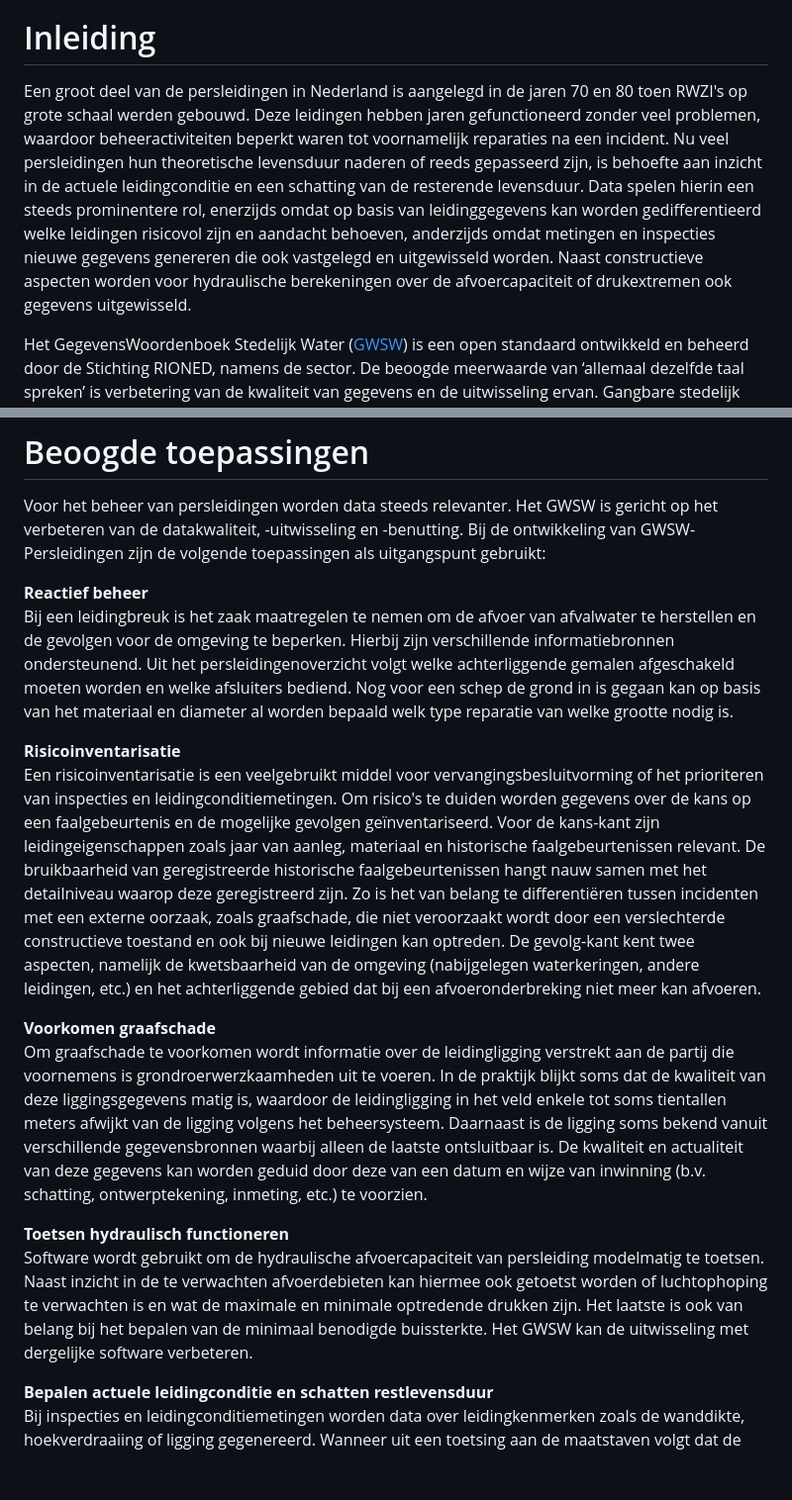
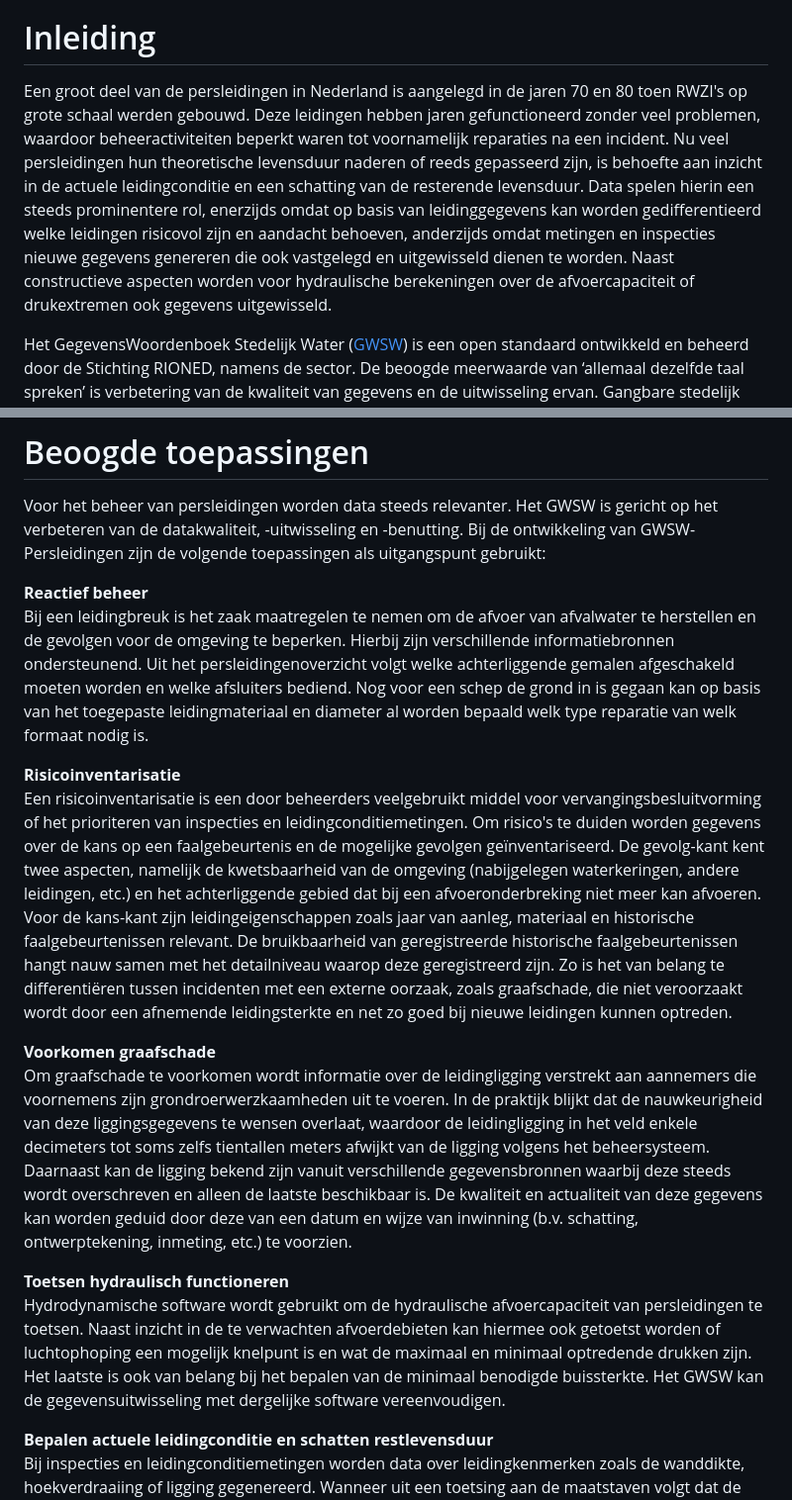
Before and after one commit to StichtingRIONED/gwsw-persleidingen, a Markdown page: main.md, 2 parts joined by grey strips. Shown at 99% size. GitHub-like rendering; blank space fills up the shorter version.

Commit message:
update tekst

```diff
--- a/main.md
+++ b/main.md
@@ -25,7 +25,7 @@ Vanuit Stichting RIONED is Eric Oosterom de verantwoordelijk projectmanager. Vra
 
 # Inleiding
 <!---Context, GWSW-project -->
-Een groot deel van de persleidingen in Nederland is aangelegd in de jaren 70 en 80 toen RWZI's op grote schaal werden gebouwd. Deze leidingen hebben jaren gefunctioneerd zonder veel problemen, waardoor beheeractiviteiten beperkt waren tot voornamelijk reparaties na een incident. Nu veel persleidingen hun theoretische levensduur naderen of reeds gepasseerd zijn, is behoefte aan inzicht in de actuele leidingconditie en een schatting van de resterende levensduur. Data spelen hierin een steeds prominentere rol, enerzijds omdat op basis van leidinggegevens kan worden gedifferentieerd welke leidingen risicovol zijn en aandacht behoeven, anderzijds omdat metingen en inspecties nieuwe gegevens genereren die ook vastgelegd en uitgewisseld worden. Naast constructieve aspecten worden voor hydraulische berekeningen over de afvoercapaciteit of drukextremen ook gegevens uitgewisseld.
+Een groot deel van de persleidingen in Nederland is aangelegd in de jaren 70 en 80 toen RWZI's op grote schaal werden gebouwd. Deze leidingen hebben jaren gefunctioneerd zonder veel problemen, waardoor beheeractiviteiten beperkt waren tot voornamelijk reparaties na een incident. Nu veel persleidingen hun theoretische levensduur naderen of reeds gepasseerd zijn, is behoefte aan inzicht in de actuele leidingconditie en een schatting van de resterende levensduur. Data spelen hierin een steeds prominentere rol, enerzijds omdat op basis van leidinggegevens kan worden gedifferentieerd welke leidingen risicovol zijn en aandacht behoeven, anderzijds omdat metingen en inspecties nieuwe gegevens genereren die ook vastgelegd en uitgewisseld dienen te worden. Naast constructieve aspecten worden voor hydraulische berekeningen over de afvoercapaciteit of drukextremen ook gegevens uitgewisseld.
 
 Het GegevensWoordenboek Stedelijk Water ([GWSW](https://data.gwsw.nl/)) is een open standaard ontwikkeld en beheerd door de Stichting RIONED, namens de sector. De beoogde meerwaarde van ‘allemaal dezelfde taal spreken’ is verbetering van de kwaliteit van gegevens en de uitwisseling ervan. Gangbare stedelijk  water objecten en structuren zijn reeds beschreven in het deelmodel GWSW basis. Daarnaast zijn verschillende andere deelmodellen ontwikkeld of in ontwikkeling die toegespitst zijn op specifieke toepassingen. Gezien de recente ontwikkelingen op het gebied van persleidingen, sinds ca. 2018 verenigd in de 'Werkgroep Persleidingen' onder leiding van Stichting RIONED en Stowa, heeft Stichting RIONED besloten nu ook een deelmodel Persleidingen te definiëren.
 
@@ -33,16 +33,16 @@ Het GegevensWoordenboek Stedelijk Water ([GWSW](https://data.gwsw.nl/)) is een o
 Voor het beheer van persleidingen worden data steeds relevanter. Het GWSW is gericht op het verbeteren van de datakwaliteit, -uitwisseling en -benutting. Bij de ontwikkeling van GWSW-Persleidingen zijn de volgende toepassingen als uitgangspunt gebruikt:
 
 **Reactief beheer**<br>
-Bij een leidingbreuk is het zaak maatregelen te nemen om de afvoer van afvalwater te herstellen en de gevolgen voor de omgeving te beperken. Hierbij zijn verschillende informatiebronnen ondersteunend. Uit het persleidingenoverzicht volgt welke achterliggende gemalen afgeschakeld moeten worden en welke afsluiters bediend. Nog voor een schep de grond in is gegaan kan op basis van het materiaal en diameter al worden bepaald welk type reparatie van welke grootte nodig is.
+Bij een leidingbreuk is het zaak maatregelen te nemen om de afvoer van afvalwater te herstellen en de gevolgen voor de omgeving te beperken. Hierbij zijn verschillende informatiebronnen ondersteunend. Uit het persleidingenoverzicht volgt welke achterliggende gemalen afgeschakeld moeten worden en welke afsluiters bediend. Nog voor een schep de grond in is gegaan kan op basis van het toegepaste leidingmateriaal en diameter al worden bepaald welk type reparatie van welk formaat nodig is.
 
 **Risicoinventarisatie**<br>
-Een risicoinventarisatie is een veelgebruikt middel voor vervangingsbesluitvorming of het prioriteren van inspecties en leidingconditiemetingen. Om risico's te duiden worden gegevens over de kans op een faalgebeurtenis en de mogelijke gevolgen geïnventariseerd. Voor de kans-kant zijn leidingeigenschappen zoals jaar van aanleg, materiaal en historische faalgebeurtenissen relevant. De bruikbaarheid van geregistreerde historische faalgebeurtenissen hangt nauw samen met het detailniveau waarop deze geregistreerd zijn. Zo is het van belang te differentiëren tussen incidenten met een externe oorzaak, zoals graafschade, die niet veroorzaakt wordt door een verslechterde constructieve toestand en ook bij nieuwe leidingen kan optreden. De gevolg-kant kent twee aspecten, namelijk de kwetsbaarheid van de omgeving (nabijgelegen waterkeringen, andere leidingen, etc.) en het achterliggende gebied dat bij een afvoeronderbreking niet meer kan afvoeren.
+Een risicoinventarisatie is een door beheerders veelgebruikt middel voor vervangingsbesluitvorming of het prioriteren van inspecties en leidingconditiemetingen. Om risico's te duiden worden gegevens over de kans op een faalgebeurtenis en de mogelijke gevolgen geïnventariseerd. De gevolg-kant kent twee aspecten, namelijk de kwetsbaarheid van de omgeving (nabijgelegen waterkeringen, andere leidingen, etc.) en het achterliggende gebied dat bij een afvoeronderbreking niet meer kan afvoeren. Voor de kans-kant zijn leidingeigenschappen zoals jaar van aanleg, materiaal en historische faalgebeurtenissen relevant. De bruikbaarheid van geregistreerde historische faalgebeurtenissen hangt nauw samen met het detailniveau waarop deze geregistreerd zijn. Zo is het van belang te differentiëren tussen incidenten met een externe oorzaak, zoals graafschade, die niet veroorzaakt wordt door een afnemende leidingsterkte en net zo goed bij nieuwe leidingen kunnen optreden.
 
 **Voorkomen graafschade**<br>
-Om graafschade te voorkomen wordt informatie over de leidingligging verstrekt aan de partij die voornemens is grondroerwerzkaamheden uit te voeren. In de praktijk blijkt soms dat de kwaliteit van deze liggingsgegevens matig is, waardoor de leidingligging in het veld enkele tot soms tientallen meters afwijkt van de ligging volgens het beheersysteem. Daarnaast is de ligging soms bekend vanuit verschillende gegevensbronnen waarbij alleen de laatste ontsluitbaar is. De kwaliteit en actualiteit van deze gegevens kan worden geduid door deze van een datum en wijze van inwinning (b.v. schatting, ontwerptekening, inmeting, etc.) te voorzien.
+Om graafschade te voorkomen wordt informatie over de leidingligging verstrekt aan aannemers die voornemens zijn grondroerwerzkaamheden uit te voeren. In de praktijk blijkt dat de nauwkeurigheid van deze liggingsgegevens te wensen overlaat, waardoor de leidingligging in het veld enkele decimeters tot soms zelfs tientallen meters afwijkt van de ligging volgens het beheersysteem. Daarnaast kan de ligging  bekend zijn vanuit verschillende gegevensbronnen waarbij deze steeds wordt overschreven en alleen de laatste beschikbaar is. De kwaliteit en actualiteit van deze gegevens kan worden geduid door deze van een datum en wijze van inwinning (b.v. schatting, ontwerptekening, inmeting, etc.) te voorzien.
 
 **Toetsen hydraulisch functioneren**<br>
-Software wordt gebruikt om de hydraulische afvoercapaciteit van persleiding modelmatig te toetsen. Naast inzicht in de te verwachten afvoerdebieten kan hiermee ook getoetst worden of luchtophoping te verwachten is en wat de maximale en minimale optredende drukken zijn. Het laatste is ook van belang bij het bepalen van de minimaal benodigde buissterkte. Het GWSW kan de uitwisseling met dergelijke software verbeteren.
+Hydrodynamische software wordt gebruikt om de hydraulische afvoercapaciteit van persleidingen te toetsen. Naast inzicht in de te verwachten afvoerdebieten kan hiermee ook getoetst worden of luchtophoping een mogelijk knelpunt is en wat de maximaal en minimaal optredende drukken zijn. Het laatste is ook van belang bij het bepalen van de minimaal benodigde buissterkte. Het GWSW kan de gegevensuitwisseling met dergelijke software vereenvoudigen.
 
 **Bepalen actuele leidingconditie en schatten restlevensduur**<br>
 Bij inspecties en leidingconditiemetingen worden data over leidingkenmerken zoals de wanddikte, hoekverdraaiing of ligging gegenereerd. Wanneer uit een toetsing aan de maatstaven volgt dat de leiding niet voldoet, dient deze vervangen te worden. Voor een dergelijke toetsing dienen dus zowel de metingen als de maatstaven vastgelegd te zijn.
```
